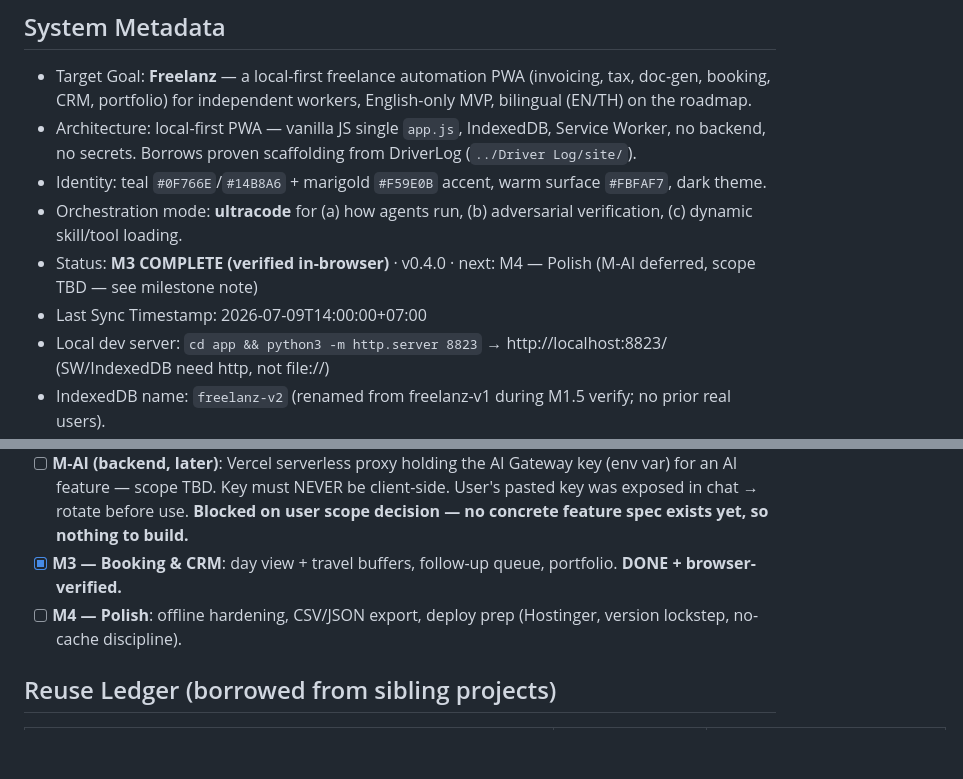
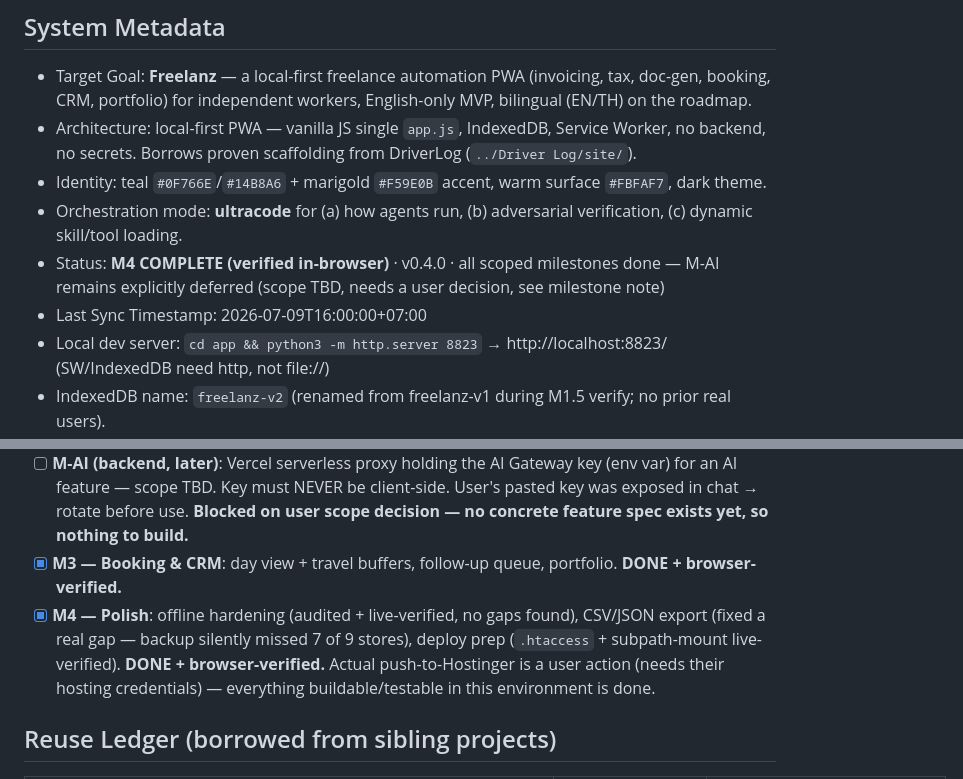
Before and after one commit to GRITui/Sidekickz, a Markdown page: project-changelog-handshake.md, 2 parts joined by grey strips. GitHub-like rendering; blank space fills up the shorter version.

```diff
--- a/project-changelog-handshake.md
+++ b/project-changelog-handshake.md
@@ -5,8 +5,8 @@
 - Architecture: local-first PWA — vanilla JS single `app.js`, IndexedDB, Service Worker, no backend, no secrets. Borrows proven scaffolding from DriverLog (`../Driver Log/site/`).
 - Identity: teal `#0F766E`/`#14B8A6` + marigold `#F59E0B` accent, warm surface `#FBFAF7`, dark theme.
 - Orchestration mode: **ultracode** for (a) how agents run, (b) adversarial verification, (c) dynamic skill/tool loading.
-- Status: **M3 COMPLETE (verified in-browser)** · v0.4.0 · next: M4 — Polish (M-AI deferred, scope TBD — see milestone note)
-- Last Sync Timestamp: 2026-07-09T14:00:00+07:00
+- Status: **M4 COMPLETE (verified in-browser)** · v0.4.0 · all scoped milestones done — M-AI remains explicitly deferred (scope TBD, needs a user decision, see milestone note)
+- Last Sync Timestamp: 2026-07-09T16:00:00+07:00
 - Local dev server: `cd app && python3 -m http.server 8823` → http://localhost:8823/ (SW/IndexedDB need http, not file://)
 - IndexedDB name: `freelanz-v2` (renamed from freelanz-v1 during M1.5 verify; no prior real users).
 
@@ -16,7 +16,7 @@
 - [x] **M2 — Money & docs**: invoicing + PromptPay QR, WHT/VAT tax engine, doc-gen templates. **DONE + browser-verified.**
 - [ ] **M-AI (backend, later)**: Vercel serverless proxy holding the AI Gateway key (env var) for an AI feature — scope TBD. Key must NEVER be client-side. User's pasted key was exposed in chat → rotate before use. **Blocked on user scope decision — no concrete feature spec exists yet, so nothing to build.**
 - [x] **M3 — Booking & CRM**: day view + travel buffers, follow-up queue, portfolio. **DONE + browser-verified.**
-- [ ] **M4 — Polish**: offline hardening, CSV/JSON export, deploy prep (Hostinger, version lockstep, no-cache discipline).
+- [x] **M4 — Polish**: offline hardening (audited + live-verified, no gaps found), CSV/JSON export (fixed a real gap — backup silently missed 7 of 9 stores), deploy prep (`.htaccess` + subpath-mount live-verified). **DONE + browser-verified.** Actual push-to-Hostinger is a user action (needs their hosting credentials) — everything buildable/testable in this environment is done.
 
 ## Reuse Ledger (borrowed from sibling projects)
 | System | Source | Disposition |
```
Also changed, not shown: other parts of project-changelog-handshake.md (+7 -1 lines).
